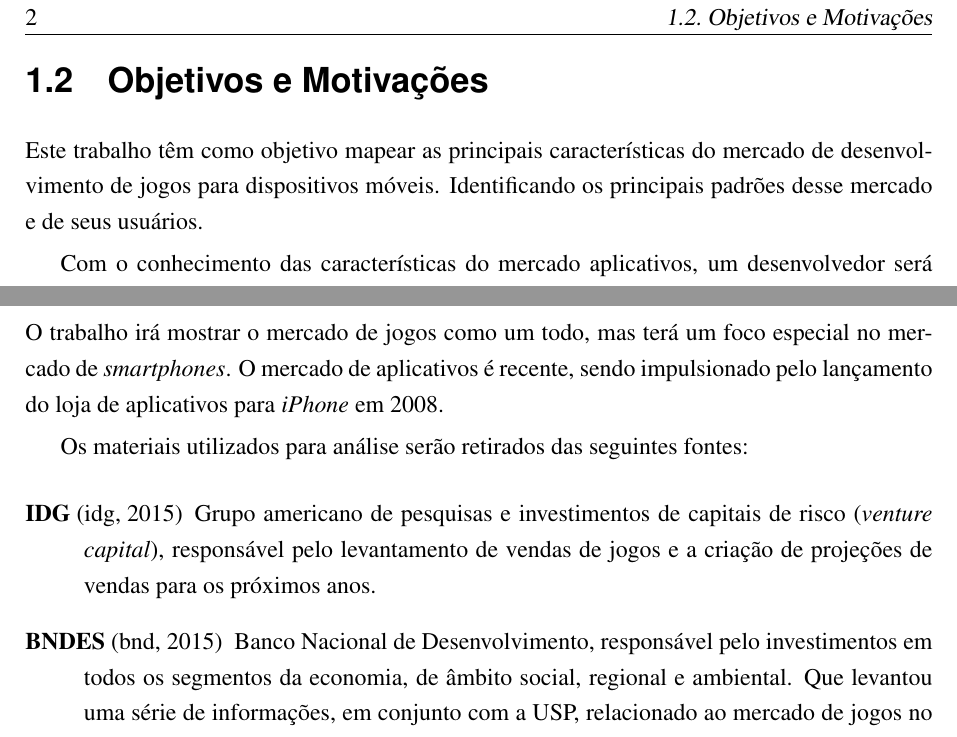
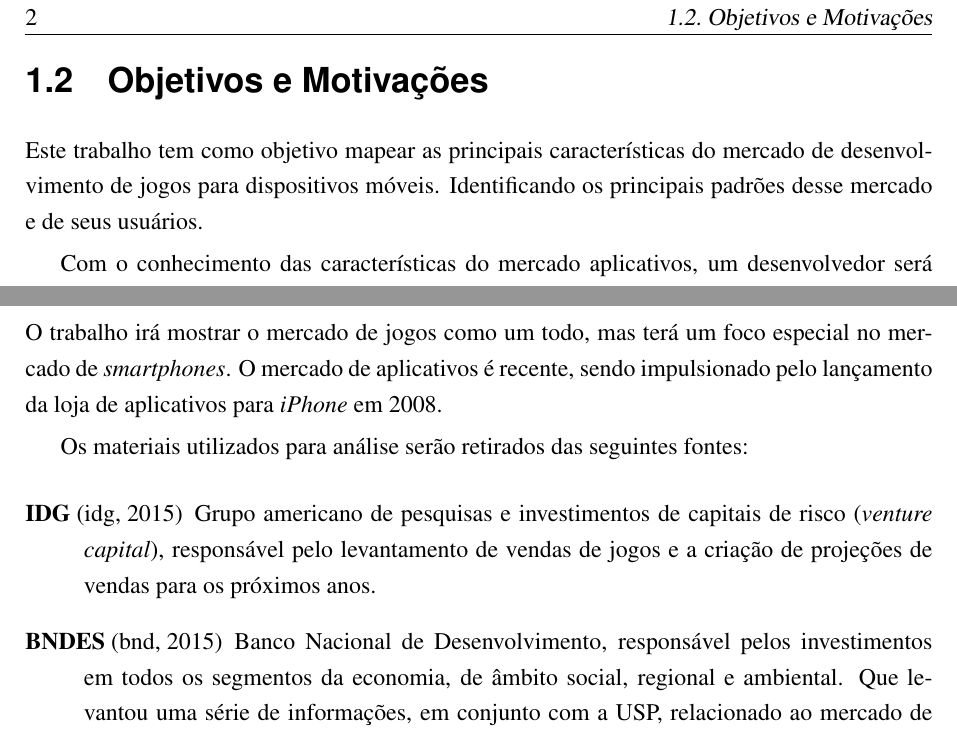
Before and after one commit to pfonseca/TCC-UFABC, a LaTeX thesis (tex/root.tex, which reads tex/introducao.tex): two parts of pages 16 and 18 of 32, joined at a grey line, cut so that both start at the same text. Compiled offline with pdfLaTeX; a LaTeX package or settings file that is missing is left out.

Commit message:
- Correções ortográficas

```diff
--- a/tex/introducao.tex
+++ b/tex/introducao.tex
@@ -24,7 +24,7 @@ Além da venda de aplicativos, houve também a criação de outras duas formas d
 
 \section{Objetivos e Motivações}
 
-Este trabalho têm como objetivo mapear as principais características do mercado de desenvolvimento de jogos para dispositivos móveis. Identificando os principais padrões desse mercado e de seus usuários.
+Este trabalho tem como objetivo mapear as principais características do mercado de desenvolvimento de jogos para dispositivos móveis. Identificando os principais padrões desse mercado e de seus usuários.
 
 Com o conhecimento das características do mercado aplicativos, um desenvolvedor será capaz de maximizar os lucros, criar o jogo ou aplicativo para um público específico, utilizar um meio de rentabilidade mais eficaz, focar em uma determinada categoria de jogo, etc.
 
@@ -108,7 +108,7 @@ No capítulo~\ref{cap:conclusao}, será apresentado uma conclusão das informaç
 \section{Metodologia}
 
 Este trabalho será baseado nos resultados de pesquisas de mercado de inúmeras fontes confiáveis de pesquisa, visando cruzar informações para identificar caraterísticas no desenvolvimento de jogos móveis. Todas as fontes utilizadas são materiais públicos e serão referenciados neste trabalho.\newline
-O trabalho irá mostrar o mercado de jogos como um todo, mas terá um foco especial no mercado de \emph{smartphones}. O mercado de aplicativos é recente, sendo impulsionado pelo lançamento do loja de aplicativos para \emph{iPhone} em 2008.
+O trabalho irá mostrar o mercado de jogos como um todo, mas terá um foco especial no mercado de \emph{smartphones}. O mercado de aplicativos é recente, sendo impulsionado pelo lançamento da loja de aplicativos para \emph{iPhone} em 2008.
 
 
 
@@ -119,7 +119,7 @@ Os materiais utilizados para análise serão retirados das seguintes fontes:
 
 	\item [\textbf{IDG}~\cite{idg}] Grupo americano de pesquisas e investimentos de capitais de risco (\emph{venture capital}), responsável pelo levantamento de vendas de jogos e a criação de projeções de vendas para os próximos anos.
 
-	\item [\textbf{BNDES}~\cite{bndes}] Banco Nacional de Desenvolvimento, responsável pelo investimentos em todos os segmentos da economia, de âmbito social, regional e ambiental. Que levantou uma série de informações, em conjunto com a USP, relacionado ao mercado de jogos no brasil.
+	\item [\textbf{BNDES}~\cite{bndes}] Banco Nacional de Desenvolvimento, responsável pelos investimentos em todos os segmentos da economia, de âmbito social, regional e ambiental. Que levantou uma série de informações, em conjunto com a USP, relacionado ao mercado de jogos no brasil.
 
 	\item [\textbf{NewZoo}~\cite{newzoo}] Empresa especializada em pesquisa de mercado de jogos. Criando relatórios de análise do mercado por país e tendência de vendas por segmento de jogos. Possui grandes clientes do setor de jogos, como por exemplo: EA~\cite{ea}, Valve~\cite{valve}, Square Enix~\cite{square-enix}, entre outros.
 
```
Also changed, not shown: tex/root.pdf.
